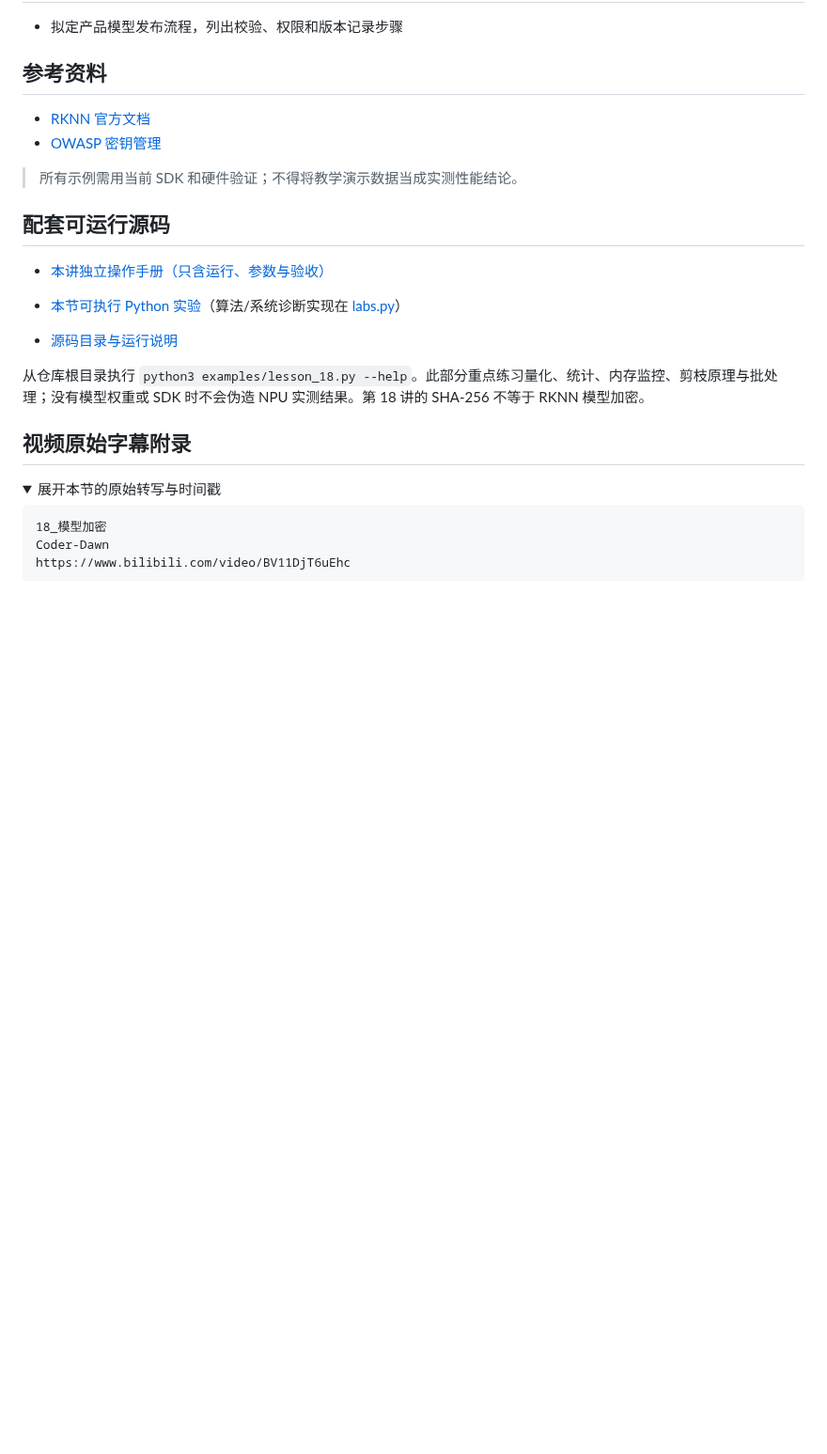
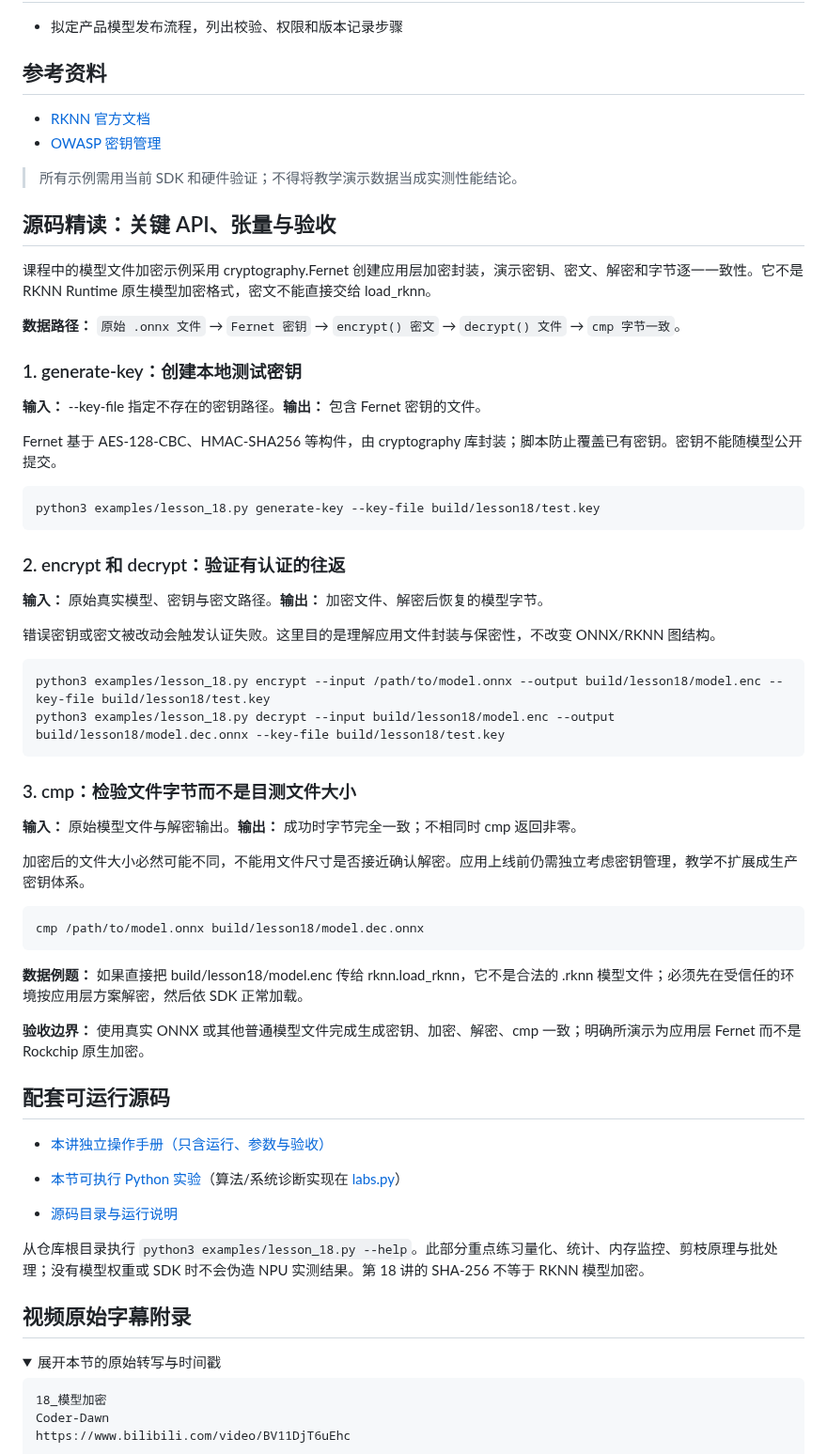
Before and after one commit to crazyname/RK3588-Embedded-AI-Tutorial, a Markdown page: docs/18_模型加密.md, the part around the change. Shown at 94% size. Drawn GitHub-style; folded sections open; blank space fills up the shorter version.

````diff
--- a/docs/18_模型加密.md
+++ b/docs/18_模型加密.md
@@ -107,6 +107,47 @@ RKNN 加密相关接口及模型格式受工具链和运行库支持条件约束
 
 > 所有示例需用当前 SDK 和硬件验证；不得将教学演示数据当成实测性能结论。
 
+## 源码精读：关键 API、张量与验收
+
+课程中的模型文件加密示例采用 cryptography.Fernet 创建应用层加密封装，演示密钥、密文、解密和字节逐一一致性。它不是 RKNN Runtime 原生模型加密格式，密文不能直接交给 load_rknn。
+
+**数据路径：** `原始 .onnx 文件` → `Fernet 密钥` → `encrypt() 密文` → `decrypt() 文件` → `cmp 字节一致`。
+
+### 1. generate-key：创建本地测试密钥
+
+**输入：** --key-file 指定不存在的密钥路径。**输出：** 包含 Fernet 密钥的文件。
+
+Fernet 基于 AES-128-CBC、HMAC-SHA256 等构件，由 cryptography 库封装；脚本防止覆盖已有密钥。密钥不能随模型公开提交。
+
+```bash
+python3 examples/lesson_18.py generate-key --key-file build/lesson18/test.key
+```
+
+### 2. encrypt 和 decrypt：验证有认证的往返
+
+**输入：** 原始真实模型、密钥与密文路径。**输出：** 加密文件、解密后恢复的模型字节。
+
+错误密钥或密文被改动会触发认证失败。这里目的是理解应用文件封装与保密性，不改变 ONNX/RKNN 图结构。
+
+```bash
+python3 examples/lesson_18.py encrypt --input /path/to/model.onnx --output build/lesson18/model.enc --key-file build/lesson18/test.key
+python3 examples/lesson_18.py decrypt --input build/lesson18/model.enc --output build/lesson18/model.dec.onnx --key-file build/lesson18/test.key
+```
+
+### 3. cmp：检验文件字节而不是目测文件大小
+
+**输入：** 原始模型文件与解密输出。**输出：** 成功时字节完全一致；不相同时 cmp 返回非零。
+
+加密后的文件大小必然可能不同，不能用文件尺寸是否接近确认解密。应用上线前仍需独立考虑密钥管理，教学不扩展成生产密钥体系。
+
+```bash
+cmp /path/to/model.onnx build/lesson18/model.dec.onnx
+```
+
+**数据例题：** 如果直接把 build/lesson18/model.enc 传给 rknn.load_rknn，它不是合法的 .rknn 模型文件；必须先在受信任的环境按应用层方案解密，然后依 SDK 正常加载。
+
+**验收边界：** 使用真实 ONNX 或其他普通模型文件完成生成密钥、加密、解密、cmp 一致；明确所演示为应用层 Fernet 而不是 Rockchip 原生加密。
+
 ## 配套可运行源码
 
 - [本讲独立操作手册（只含运行、参数与验收）](../examples/notes/lesson_18.md)
````
